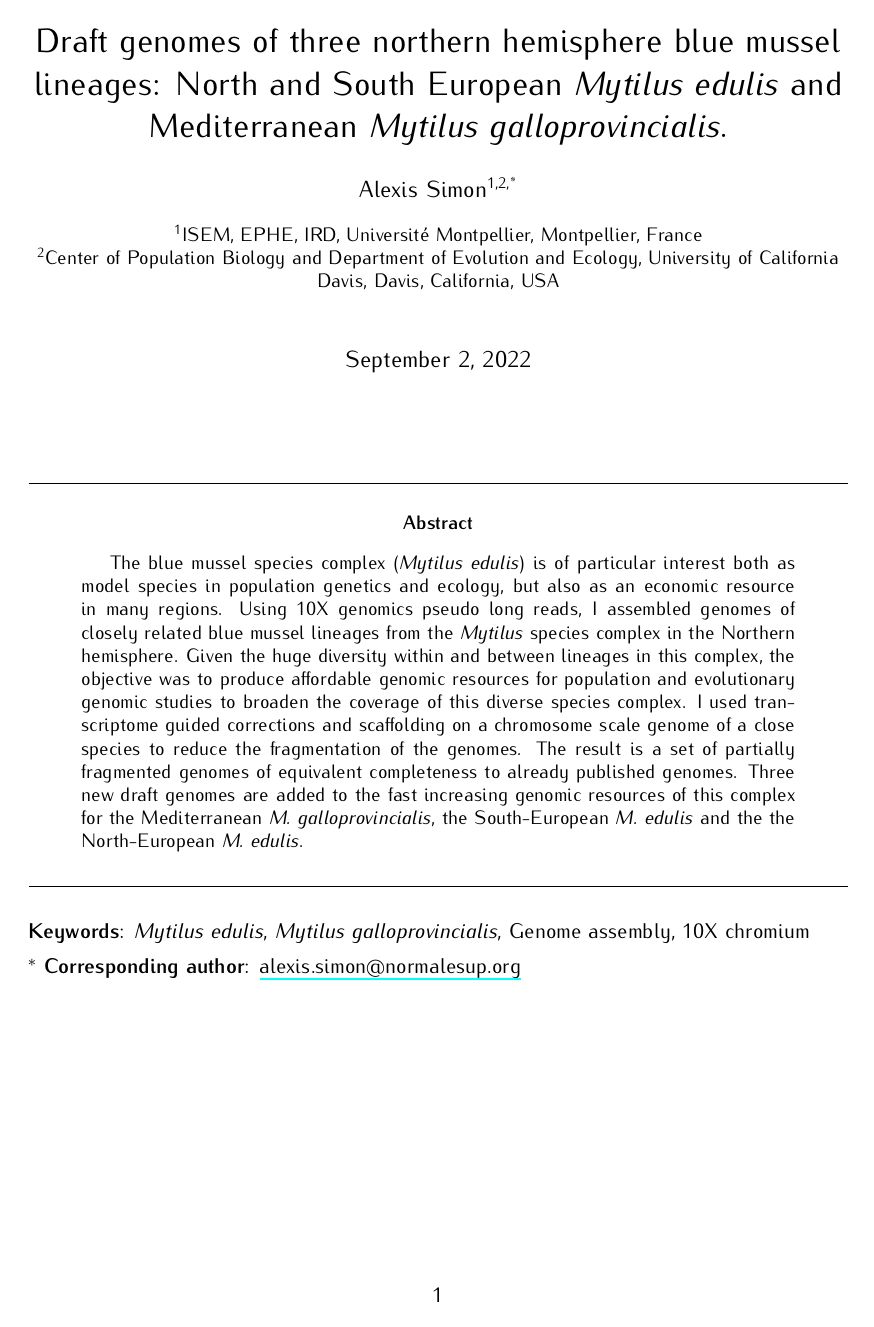
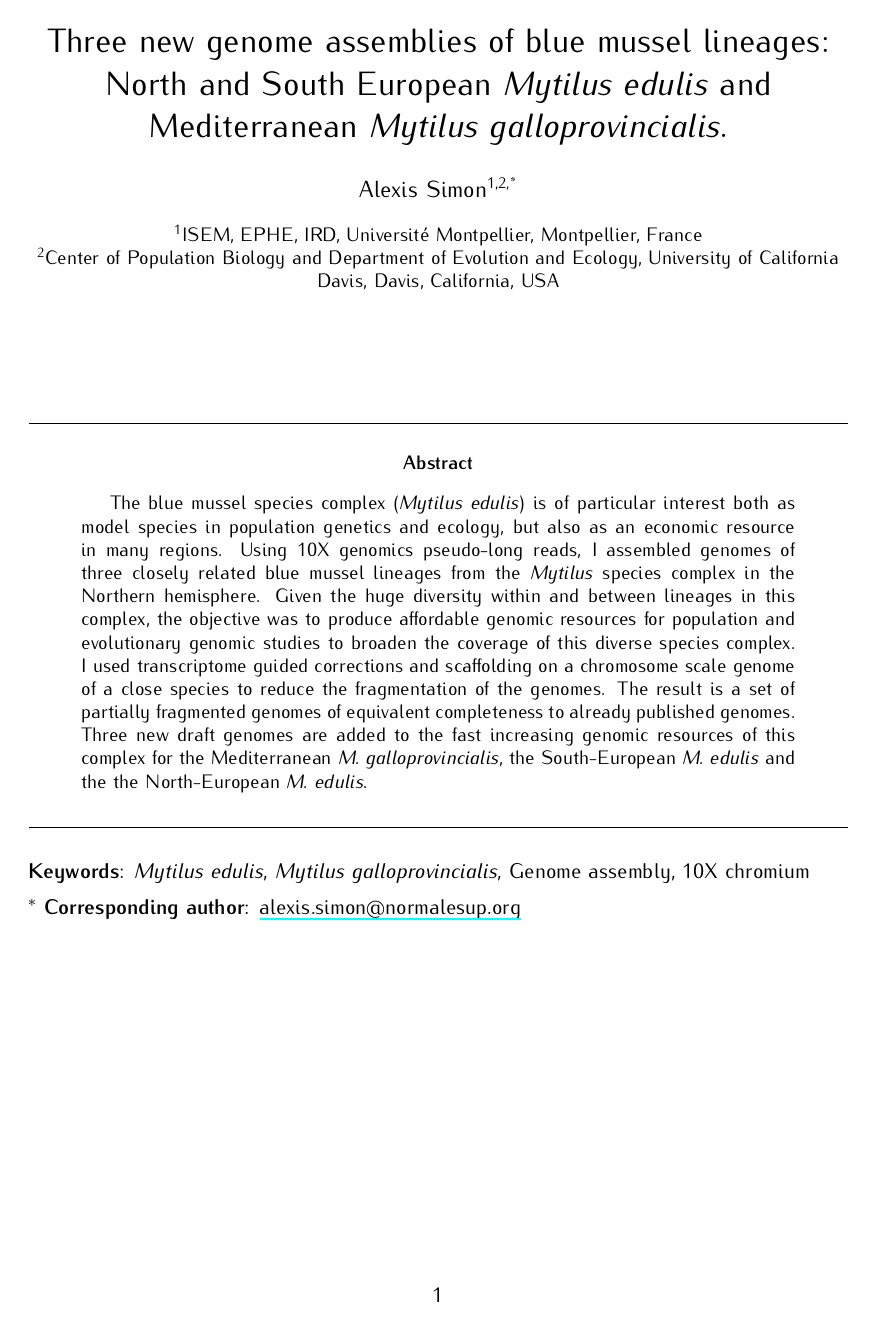
Before and after one commit to alxsimon/Mytilus_ref_genomes_paper, a LaTeX paper (manuscript/ms_genomes.tex): page 1 of 29. Compiled offline with XeLaTeX.

Commit message:
change title

```diff
--- a/manuscript/ms_genomes.tex
+++ b/manuscript/ms_genomes.tex
@@ -5,9 +5,10 @@
 
 \include{header.tex}
 
-\title{Draft genomes of three northern hemisphere blue mussel lineages: North and South European \emph{Mytilus edulis} and Mediterranean \emph{Mytilus galloprovincialis}.}
+\title{Three new genome assemblies of blue mussel lineages: North and South European \emph{Mytilus edulis} and Mediterranean \emph{Mytilus galloprovincialis}.}
 
 \author[1,2,*]{Alexis Simon}
+\date{}
 
 \affil[1]{ISEM, EPHE, IRD, Université Montpellier, Montpellier, France}
 \affil[2]{Center of Population Biology and Department of Evolution and Ecology, University of California Davis, Davis, California, USA}
@@ -22,7 +23,7 @@
 \begin{abstract}
     The blue mussel species complex (\textit{Mytilus edulis}) is of particular interest both as model species in population genetics and ecology,
     but also as an economic resource in many regions.
-	Using 10X genomics pseudo long reads, I assembled genomes of closely related blue mussel lineages from the \emph{Mytilus} species complex in the Northern hemisphere.
+	Using 10X genomics pseudo-long reads, I assembled genomes of three closely related blue mussel lineages from the \emph{Mytilus} species complex in the Northern hemisphere.
 	Given the huge diversity within and between lineages in this complex,
 	the objective was to produce affordable genomic resources for population and evolutionary genomic studies to broaden the coverage of this diverse species complex.
 	I used transcriptome guided corrections and scaffolding on a chromosome scale genome of a close species to reduce the fragmentation of the genomes.
```
Also changed, not shown: manuscript/ms_genomes.pdf, manuscript/ms_genomes.tex (1 more changed lines).
